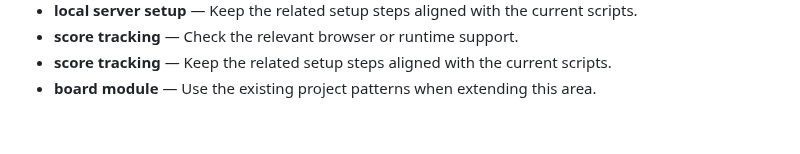
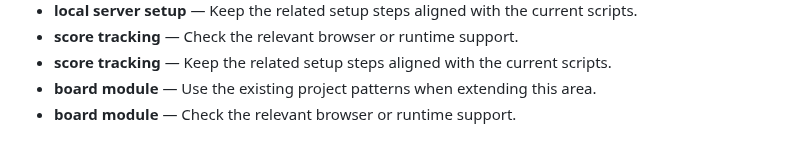
Before and after one commit to Sid2169/TicTac, a Markdown page: README.md, the part around the change. Drawn GitHub-style.

Commit message:
Update board module notes

```diff
--- a/README.md
+++ b/README.md
@@ -809,3 +809,4 @@ If you enjoyed this project, please consider giving it a ⭐!
 - **score tracking** — Check the relevant browser or runtime support.
 - **score tracking** — Keep the related setup steps aligned with the current scripts.
 - **board module** — Use the existing project patterns when extending this area.
+- **board module** — Check the relevant browser or runtime support.
```
